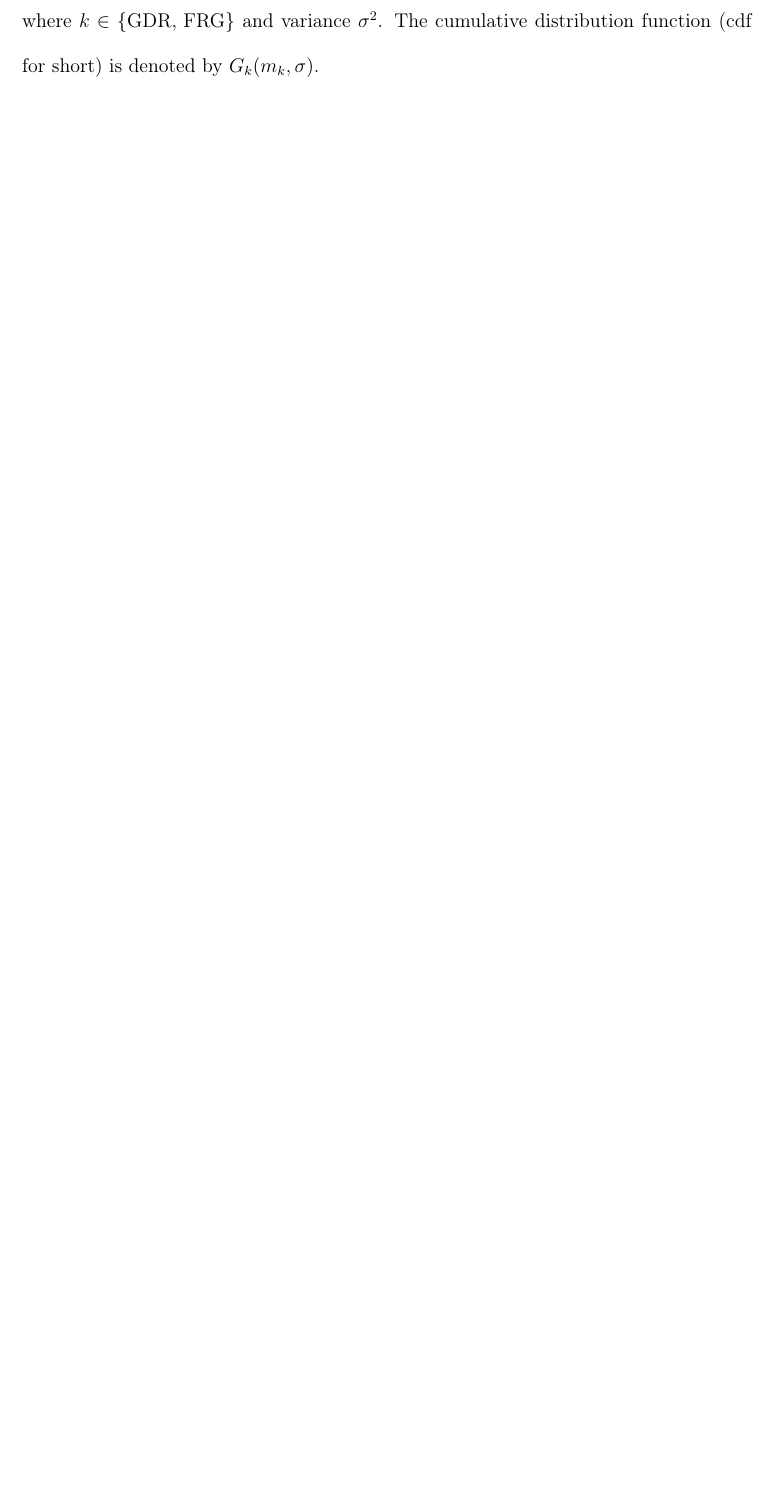
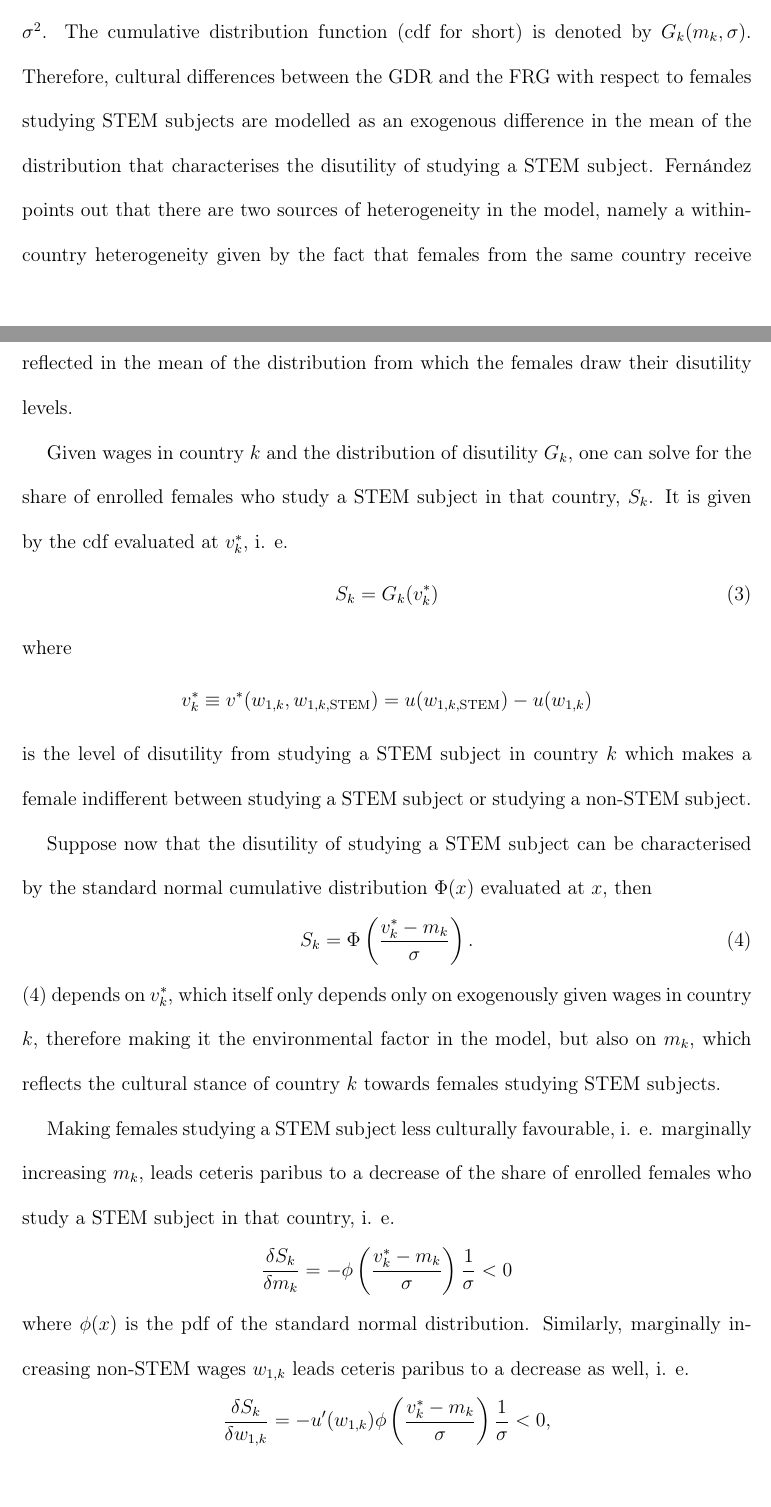
Before and after one commit to johschuett/master, a LaTeX thesis (latex/thesis/thesis.tex): part of page 11 of 17 before the commit and two parts of pages 11 and 12 of 19 after it, the two joined at a grey line, cut so that both start at the same text, the shorter picture padded with empty space. Compiled offline with pdfLaTeX.

Commit message:
progress on theoretical model

```diff
--- a/latex/thesis/thesis.tex
+++ b/latex/thesis/thesis.tex
@@ -299,9 +308,53 @@ Suppose the decision of a female (with parental roots either from the GDR or the
+The disutility of studying a STEM subject $v_{i}$ varies across females and is assumed to be a random draw from a country-specific distribution with mean $m_{k}$ and variance $\sigma^{2}$.
+The cumulative distribution function (cdf for short) is denoted by $G_{k}(m_{k}, \sigma)$.
+Therefore, cultural differences between the GDR and the FRG with respect to females studying STEM subjects are modelled as an exogenous difference in the mean of the distribution that characterises the disutility of studying a STEM subject.
+Fernández points out that there are two sources of heterogeneity in the model, namely a within-country heterogeneity given by the fact that females from the same country receive different draws from the same distribution and a cross-country heterogeneity that is reflected in the mean of the distribution from which the females draw their disutility levels.
+
+Given wages in country $k$ and the distribution of disutility $G_{k}$, one can solve for the share of enrolled females who study a STEM subject in that country, $S_{k}$. It is given by the cdf evaluated at $v^{*}_{k}$, i. e.
+
+\vspace{-8mm}
+
 \begin{equation}
-	\label{eq:c1}
-	c_{1} = w_{1} + \mathds{1}(w_{1, \textnormal{ STEM}} - w_{1})
+	\label{eq:share}
+	S_{k} = G_{k}(v^{*}_{k})
 \end{equation}
 
-\noindent is consumption after receiving the university degree and working.
-For simplicity, the incomes $w_{0}$ (income as a student in period 0), $w_{1}$ (working in non-STEM in period 1), and $w_{1, \textnormal{ STEM}}$ (working in STEM in period 1) are taken as exogenous and do not vary across individuals. Further, assume that $w_{0} < w_{1} < w_{1, \textnormal{ STEM}}$ holds.
+\noindent where
 
-The disutility of studying a STEM subject $v_{i}$ varies across females and is assumed to be a random draw from a country-of-ancestry-specific distribution with mean $m_{k}$ where $k \in \{\textnormal{GDR, FRG}\}$ and variance $\sigma^{2}$. The cumulative distribution function (cdf for short) is denoted by $G_{k}(m_{k}, \sigma)$.
+\vspace{-8mm}
+
+\begin{equation*}
+	\label{eq:indiff}
+	v^{*}_{k} \equiv v^{*}(w_{1,k}, w_{1,k,\textnormal{STEM}}) = u(w_{1,k,\textnormal{STEM}}) - u(w_{1,k})
+\end{equation*}
+
+\noindent is the level of disutility from studying a STEM subject in country $k$ which makes a female indifferent between studying a STEM subject or studying a non-STEM subject.
+
+Suppose now that the disutility of studying a STEM subject can be characterised by the standard normal cumulative distribution $\Phi{}(x)$ evaluated at $x$, then
+
+\vspace{-8mm}
+
+\begin{equation}
+	\label{eq:sharecdf}
+	S_{k} = \Phi\left(\frac{v^{*}_{k} - m_{k}}{\sigma}\right)\textnormal{.}
+\end{equation}
+
+\noindent (\ref{eq:sharecdf}) depends on $v^{*}_{k}$, which itself only depends only on exogenously given wages in country $k$, therefore making it the environmental factor in the model, but also on $m_{k}$, which reflects the cultural stance of country $k$ towards females studying STEM subjects.
+
+Making females studying a STEM subject less culturally favourable, i. e. marginally increasing $m_{k}$, leads ceteris paribus to a decrease of the share of enrolled females who study a STEM subject in that country, i. e.
+
+\vspace{-8mm}
+
+\begin{equation*}
+	\label{eq:derivmk}
+	\frac{\delta{}S_{k}}{\delta{}m_{k}} = -\phi\left(\frac{v^{*}_{k} - m_{k}}{\sigma}\right)\frac{1}{\sigma} < 0
+\end{equation*}
+
+\noindent where $\phi(x)$ is the pdf of the standard normal distribution. Similarly, marginally increasing non-STEM wages $w_{1,k}$ leads ceteris paribus to a decrease as well, i. e.
+
+\vspace{-8mm}
+
+\begin{equation*}
+\label{eq:derivw1k}
+\frac{\delta{}S_{k}}{\delta{}w_{1,k}} = -u'(w_{1,k})\phi\left(\frac{v^{*}_{k} - m_{k}}{\sigma}\right)\frac{1}{\sigma} < 0\textnormal{,}
+\end{equation*}
```
Also changed, not shown: latex/thesis/thesis.tex (38 more changed lines).
